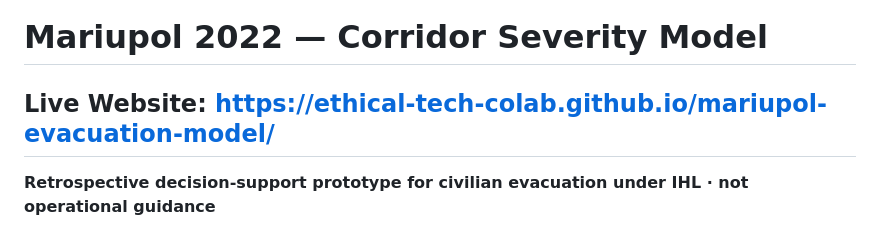
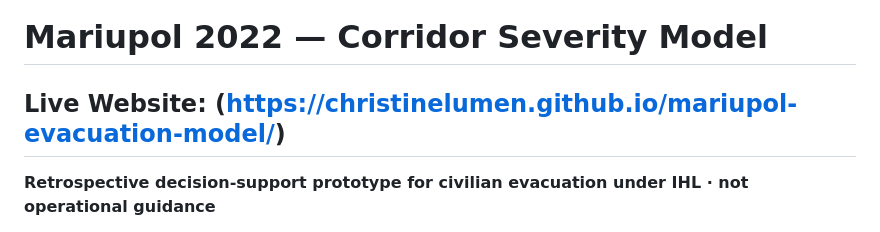
Before and after one commit to ChristineLumen/mariupol-evacuation-model, a Markdown page: README.md, the part around the change. Rendered like a GitHub page.

```diff
--- a/README.md
+++ b/README.md
@@ -1,5 +1,5 @@
 # Mariupol 2022 — Corridor Severity Model
-## Live Website: https://ethical-tech-colab.github.io/mariupol-evacuation-model/
+## Live Website: (https://christinelumen.github.io/mariupol-evacuation-model/)
 **Retrospective decision-support prototype for civilian evacuation under IHL · not operational guidance**
 
 An interactive, single-file research tool that computes a daily civilian-protection **severity index** for the siege of Mariupol (5 March – 20 May 2022) from open data — ACLED events, ERA5-referenced temperature, WorldPop demographics, UNOSAT damage assessments, and the documented humanitarian-corridor record — and generates a dated situation assessment with legal anchors.
```
